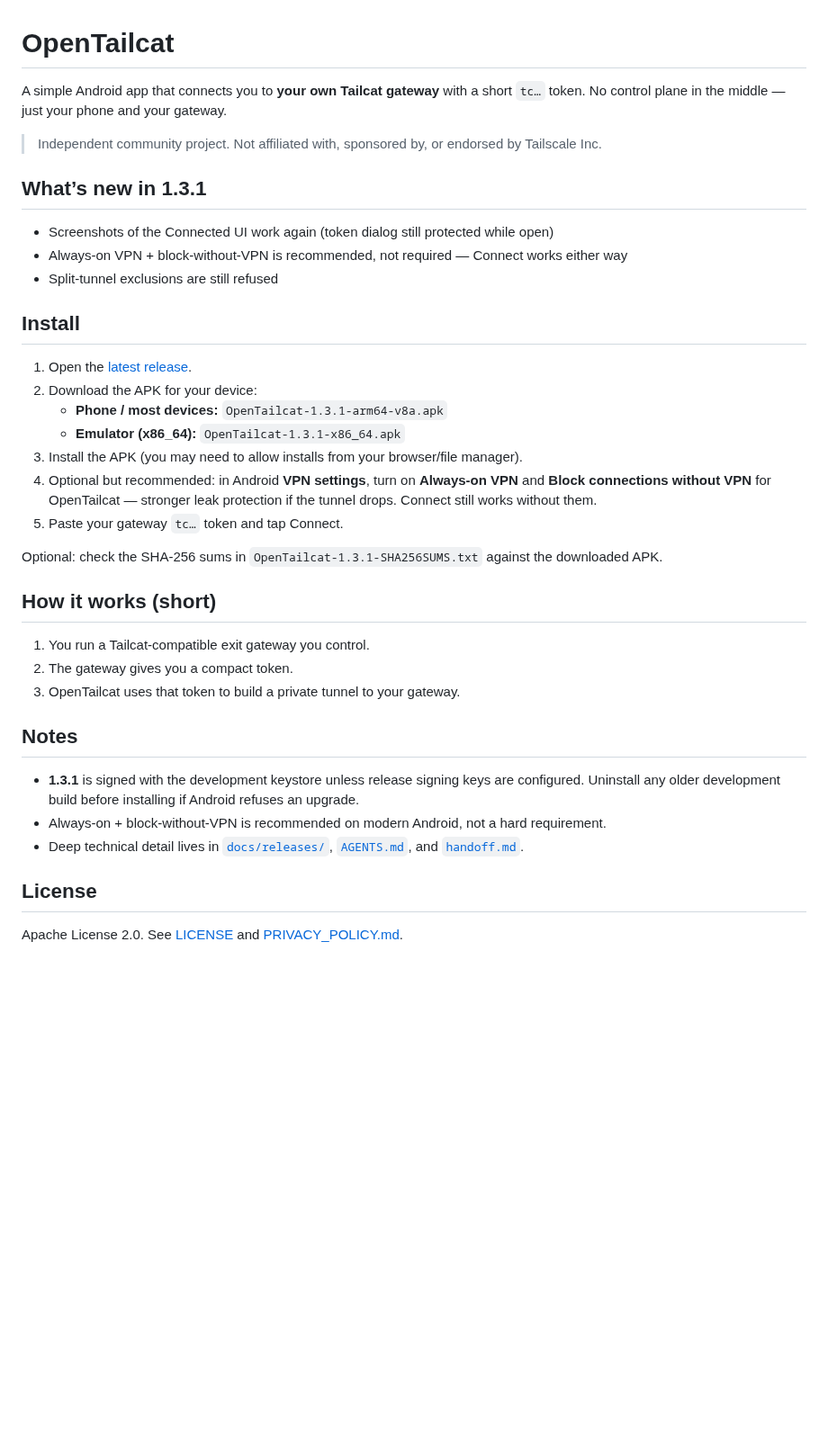
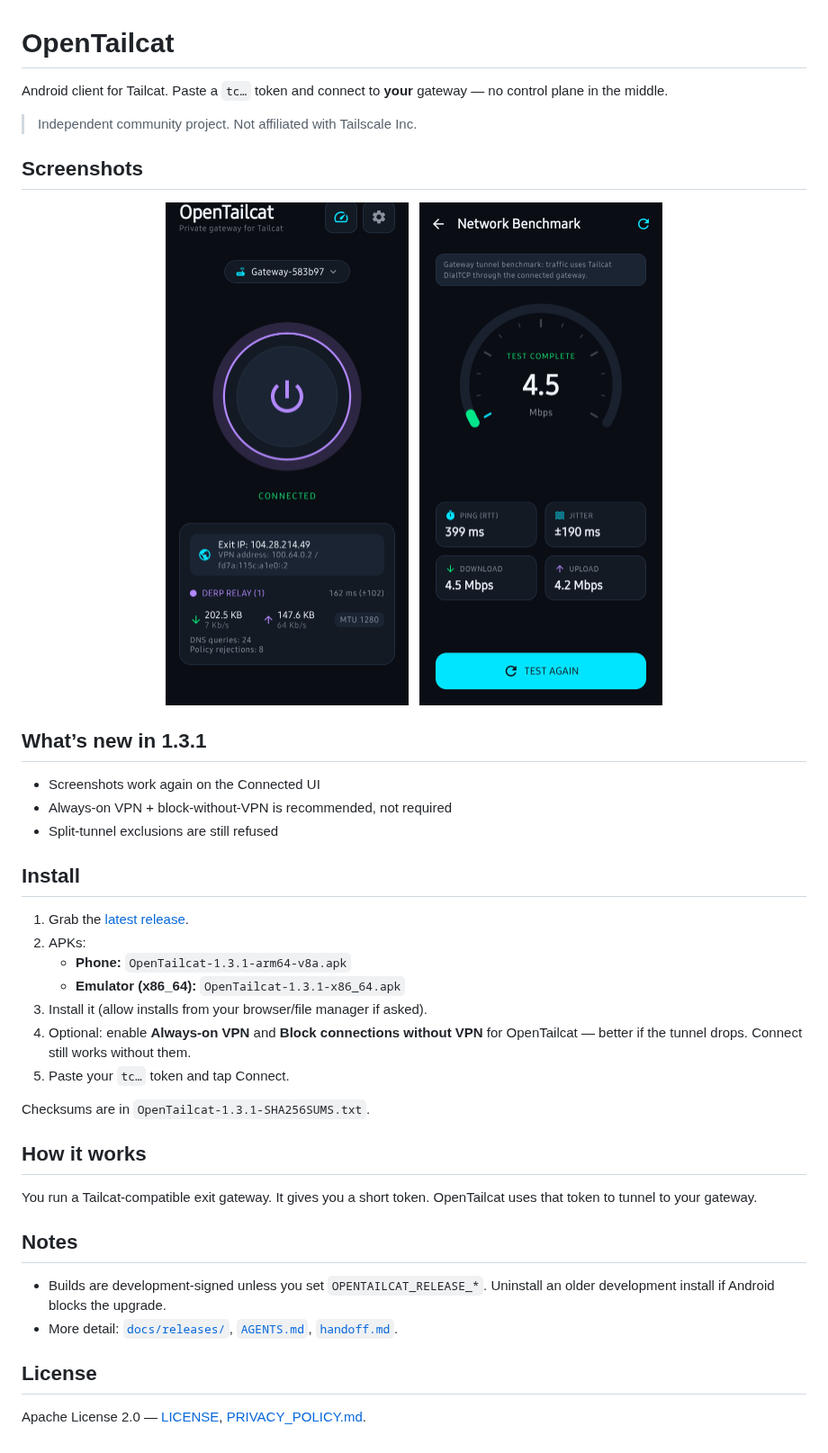
Before and after one commit to OmarAlaaeldein/OpenTailcat, a Markdown page: README.md, the part around the change. Shown at 90% size. Drawn GitHub-style; pictures changed too: docs/screenshots/home-connected.png (added), docs/screenshots/network-benchmark.png (added); blank space fills up the shorter version.

Commit message:
docs: add phone screenshots to README

```diff
--- a/README.md
+++ b/README.md
@@ -1,39 +1,44 @@
 # OpenTailcat
 
-A simple Android app that connects you to **your own Tailcat gateway** with a short `tc…` token. No control plane in the middle — just your phone and your gateway.
+Android client for Tailcat. Paste a `tc…` token and connect to **your** gateway — no control plane in the middle.
 
-> Independent community project. Not affiliated with, sponsored by, or endorsed by Tailscale Inc.
+> Independent community project. Not affiliated with Tailscale Inc.
+
+## Screenshots
+
+<p align="center">
+  <img src="docs/screenshots/home-connected.png" alt="Connected home" width="280" />
+  &nbsp;
+  <img src="docs/screenshots/network-benchmark.png" alt="Network benchmark" width="280" />
+</p>
 
 ## What’s new in 1.3.1
 
-- Screenshots of the Connected UI work again (token dialog still protected while open)
-- Always-on VPN + block-without-VPN is recommended, not required — Connect works either way
+- Screenshots work again on the Connected UI
+- Always-on VPN + block-without-VPN is recommended, not required
 - Split-tunnel exclusions are still refused
 
 ## Install
 
-1. Open the [latest release](https://github.com/OmarAlaaeldein/OpenTailcat/releases/latest).
-2. Download the APK for your device:
-   - **Phone / most devices:** `OpenTailcat-1.3.1-arm64-v8a.apk`
+1. Grab the [latest release](https://github.com/OmarAlaaeldein/OpenTailcat/releases/latest).
+2. APKs:
+   - **Phone:** `OpenTailcat-1.3.1-arm64-v8a.apk`
    - **Emulator (x86_64):** `OpenTailcat-1.3.1-x86_64.apk`
-3. Install the APK (you may need to allow installs from your browser/file manager).
-4. Optional but recommended: in Android **VPN settings**, turn on **Always-on VPN** and **Block connections without VPN** for OpenTailcat — stronger leak protection if the tunnel drops. Connect still works without them.
-5. Paste your gateway `tc…` token and tap Connect.
+3. Install it (allow installs from your browser/file manager if asked).
+4. Optional: enable **Always-on VPN** and **Block connections without VPN** for OpenTailcat — better if the tunnel drops. Connect still works without them.
+5. Paste your `tc…` token and tap Connect.
 
-Optional: check the SHA-256 sums in `OpenTailcat-1.3.1-SHA256SUMS.txt` against the downloaded APK.
+Checksums are in `OpenTailcat-1.3.1-SHA256SUMS.txt`.
 
-## How it works (short)
+## How it works
 
-1. You run a Tailcat-compatible exit gateway you control.
-2. The gateway gives you a compact token.
-3. OpenTailcat uses that token to build a private tunnel to your gateway.
+You run a Tailcat-compatible exit gateway. It gives you a short token. OpenTailcat uses that token to tunnel to your gateway.
 
 ## Notes
 
-- **1.3.1** is signed with the development keystore unless release signing keys are configured. Uninstall any older development build before installing if Android refuses an upgrade.
-- Always-on + block-without-VPN is recommended on modern Android, not a hard requirement.
-- Deep technical detail lives in [`docs/releases/`](docs/releases/), [`AGENTS.md`](AGENTS.md), and [`handoff.md`](handoff.md).
+- Builds are development-signed unless you set `OPENTAILCAT_RELEASE_*`. Uninstall an older development install if Android blocks the upgrade.
+- More detail: [`docs/releases/`](docs/releases/), [`AGENTS.md`](AGENTS.md), [`handoff.md`](handoff.md).
 
 ## License
 
-Apache License 2.0. See [LICENSE](LICENSE) and [PRIVACY_POLICY.md](PRIVACY_POLICY.md).
+Apache License 2.0 — [LICENSE](LICENSE), [PRIVACY_POLICY.md](PRIVACY_POLICY.md).
```
